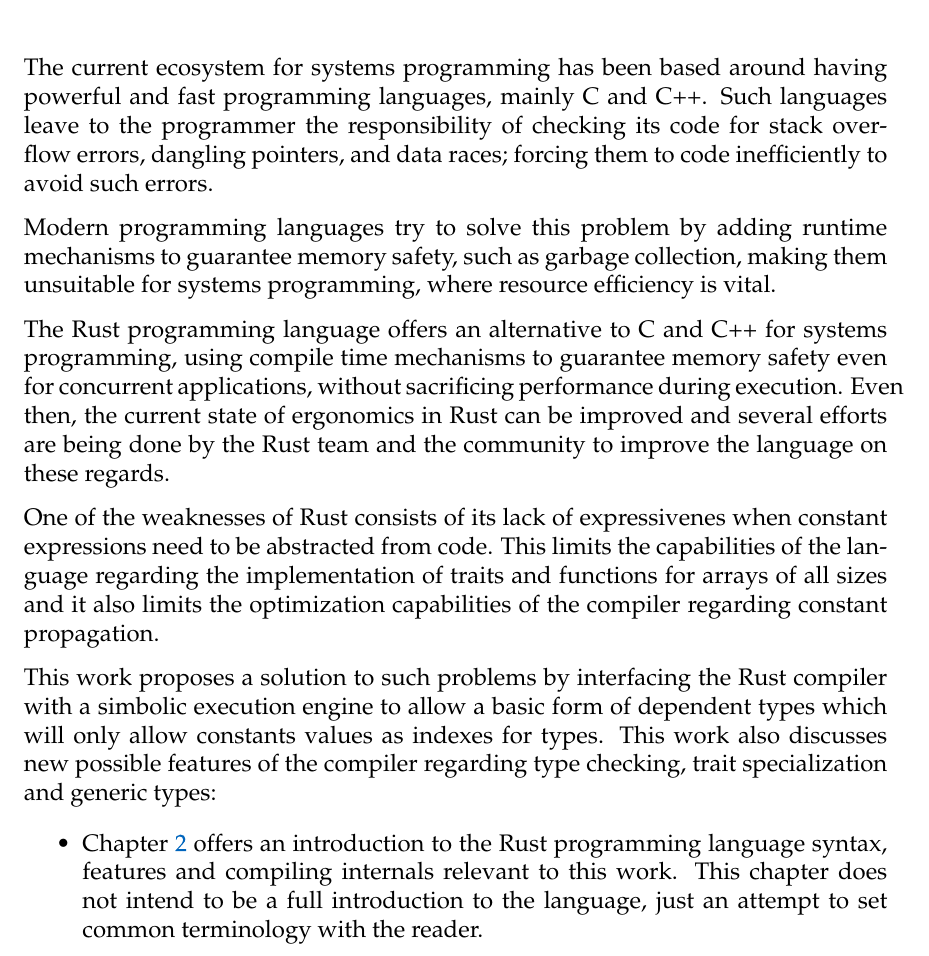
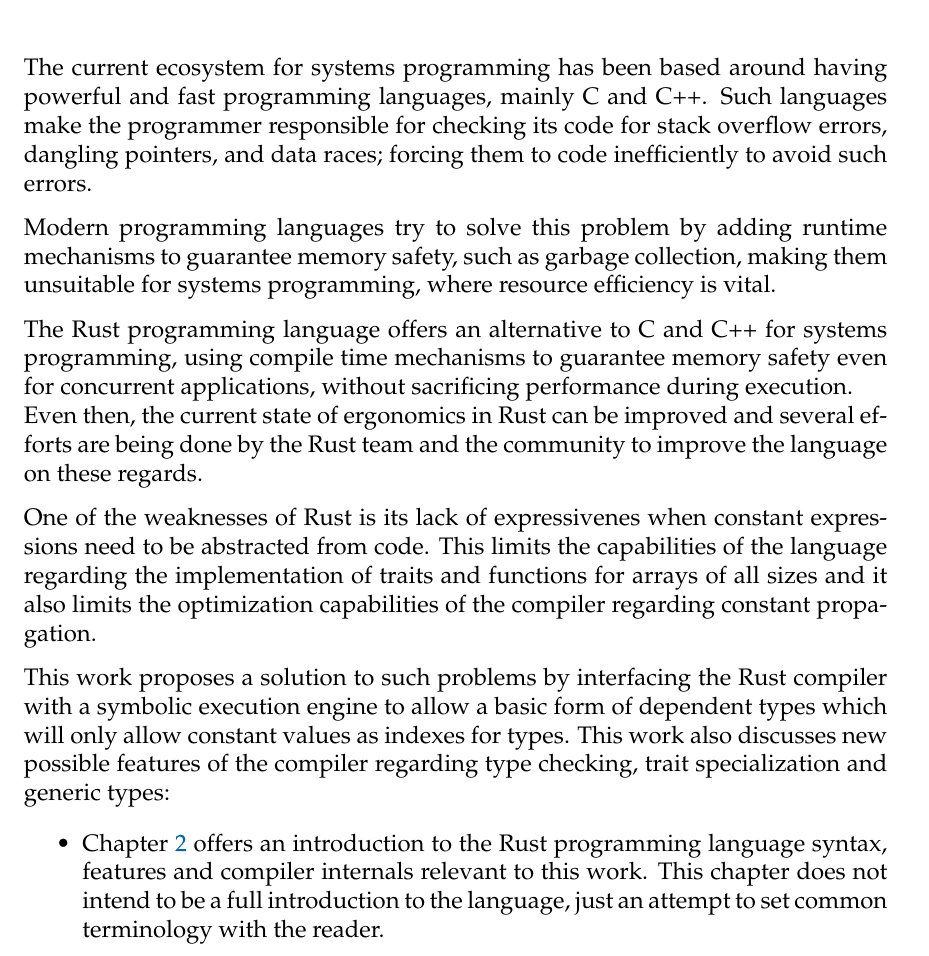
Before and after one commit to FLAGlab/bounded-const-generics-rust, a LaTeX thesis (main.tex, which reads chapters/introduction.tex): part of page 11 of 58, cut so that both start at the same text. Compiled offline with pdfLaTeX; a LaTeX package or settings file that is missing is left out.

Commit message:
Correct introduction

```diff
--- a/chapters/introduction.tex
+++ b/chapters/introduction.tex
@@ -2,10 +2,10 @@
 \chapter{Introduction}
 \label{chap:introduction}
 The current ecosystem for systems programming has been based around having
-powerful and fast programming languages, mainly C and C++. Such languages leave
-to the programmer the responsibility of checking its code for stack overflow
-errors, dangling pointers, and data races; forcing them to code inefficiently
-to avoid such errors.
+powerful and fast programming languages, mainly C and C++. Such languages make
+the programmer responsible for  checking its code for stack overflow errors,
+dangling pointers, and data races; forcing them to code inefficiently to avoid
+such errors.
 
 Modern programming languages try to solve this problem by adding runtime
 mechanisms to guarantee memory safety, such as garbage collection, making them
@@ -13,26 +13,26 @@ unsuitable for systems programming, where resource efficiency is vital.
 
 The Rust programming language offers an alternative to C and C++ for systems
 programming, using compile time mechanisms to guarantee memory safety even for
-concurrent applications, without sacrificing performance during execution. Even
-then, the current state of ergonomics in Rust can be improved and several
+concurrent applications, without sacrificing performance during execution. \\
+Even then, the current state of ergonomics in Rust can be improved and several
 efforts are being done by the Rust team and the community to improve the
 language on these regards.
 
-One of the weaknesses of Rust consists of its lack of expressivenes when
-constant expressions need to be abstracted from code. This limits the
-capabilities of the language regarding the implementation of traits and
-functions for arrays of all sizes and it also limits the optimization
-capabilities of the compiler regarding constant propagation.
+One of the weaknesses of Rust  is its lack of expressivenes when constant
+expressions need to be abstracted from code. This limits the capabilities of
+the language regarding the implementation of traits and functions for arrays of
+all sizes and it also limits the optimization capabilities of the compiler
+regarding constant propagation.
 
 This work proposes a solution to such problems by interfacing the Rust compiler
-with a simbolic execution engine to allow a basic form of dependent types which
-will only allow constants values as indexes for types. This work also discusses
+with a symbolic execution engine to allow a basic form of dependent types which
+will only allow constant values as indexes for types. This work also discusses
 new possible features of the compiler regarding type checking, trait
 specialization and generic types:
 
 \begin{itemize}
     \item \Fref{chap:preliminaries} offers an introduction to the Rust
-        programming language syntax, features and compiling internals relevant
+        programming language syntax, features and compiler internals relevant
         to this work. This chapter does not intend to be a full introduction to
         the language, just an attempt to set common terminology with the
         reader.
```
